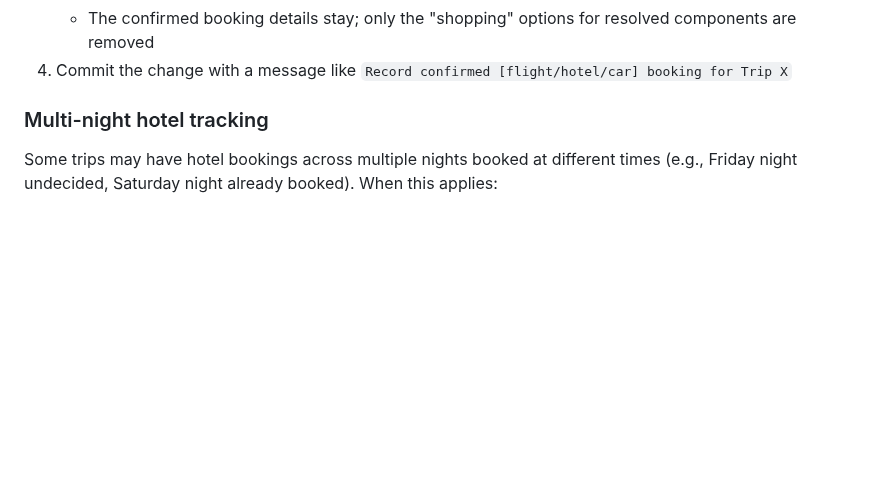
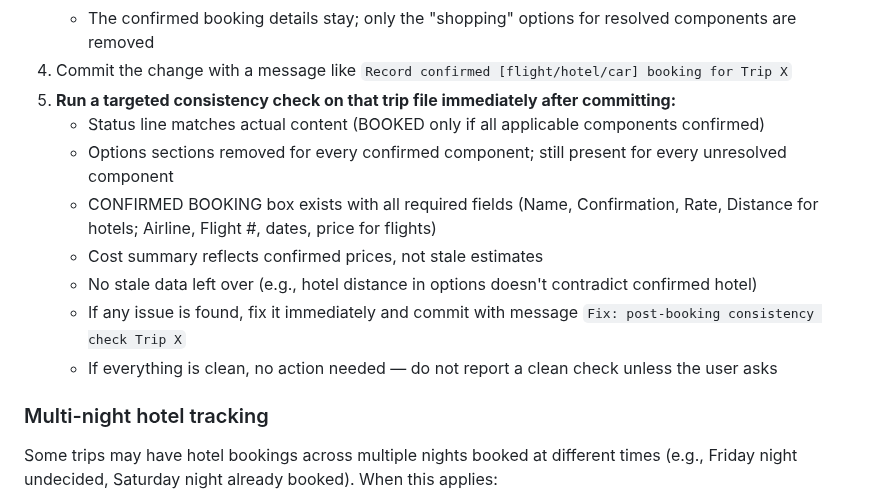
Before and after one commit to teamofoxen/ArmyFootball26, a Markdown page: CLAUDE.md, the part around the change. Drawn GitHub-style; blank space fills up the shorter version.

Commit message:
Add per-booking consistency check to automatic behaviors
After every booking confirmation, run a targeted check on the affected
trip file only: status line accuracy, options sections, confirmed booking
box completeness, cost summary, and stale data. Fix silently if issues
found; no report if clean.

```diff
--- a/CLAUDE.md
+++ b/CLAUDE.md
@@ -214,6 +214,14 @@ immediately and without being asked:
    - Rental car booked → delete any rental car options section entirely
    - The confirmed booking details stay; only the "shopping" options for resolved components are removed
 4. Commit the change with a message like `Record confirmed [flight/hotel/car] booking for Trip X`
+5. **Run a targeted consistency check on that trip file immediately after committing:**
+   - Status line matches actual content (BOOKED only if all applicable components confirmed)
+   - Options sections removed for every confirmed component; still present for every unresolved component
+   - CONFIRMED BOOKING box exists with all required fields (Name, Confirmation, Rate, Distance for hotels; Airline, Flight #, dates, price for flights)
+   - Cost summary reflects confirmed prices, not stale estimates
+   - No stale data left over (e.g., hotel distance in options doesn't contradict confirmed hotel)
+   - If any issue is found, fix it immediately and commit with message `Fix: post-booking consistency check Trip X`
+   - If everything is clean, no action needed — do not report a clean check unless the user asks
 
 ### Multi-night hotel tracking
 Some trips may have hotel bookings across multiple nights booked at different times
```
